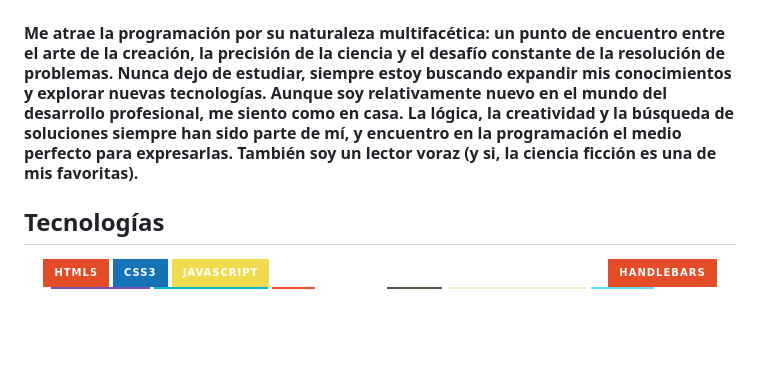
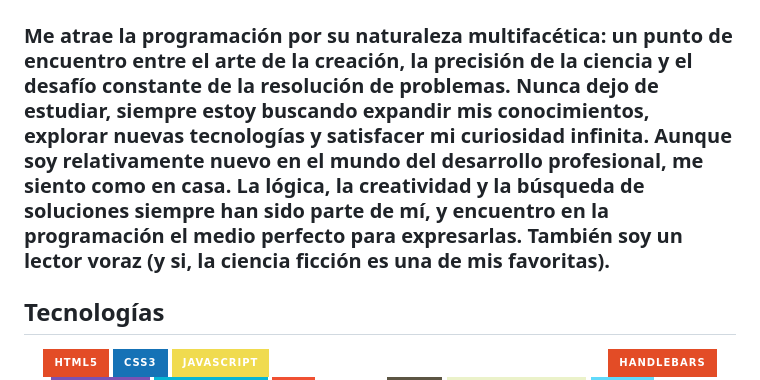
Before and after one commit to RamirezJM/RamirezJM, a Markdown page: README.md, the part around the change. GitHub-like rendering; badges without logos; blank space fills up the shorter version.

Commit message:
Update README.md
font size

```diff
--- a/README.md
+++ b/README.md
@@ -2,7 +2,7 @@
     <img src="images/programmer.jpg">
 </div>
 
-#### Me atrae la programación por su naturaleza multifacética: un punto de encuentro entre el arte de la creación, la precisión de la ciencia y el desafío constante de la resolución de problemas. Nunca dejo de estudiar, siempre estoy buscando expandir mis conocimientos y explorar nuevas tecnologías. Aunque soy relativamente nuevo en el mundo del desarrollo profesional, me siento como en casa. La lógica, la creatividad y la búsqueda de soluciones siempre han sido parte de mí, y encuentro en la programación el medio perfecto para expresarlas. También soy un lector voraz (y si, la ciencia ficción es una de mis favoritas).
+### Me atrae la programación por su naturaleza multifacética: un punto de encuentro entre el arte de la creación, la precisión de la ciencia y el desafío constante de la resolución de problemas. Nunca dejo de estudiar, siempre estoy buscando expandir mis conocimientos, explorar nuevas tecnologías y satisfacer mi curiosidad infinita. Aunque soy relativamente nuevo en el mundo del desarrollo profesional, me siento como en casa. La lógica, la creatividad y la búsqueda de soluciones siempre han sido parte de mí, y encuentro en la programación el medio perfecto para expresarlas. También soy un lector voraz (y si, la ciencia ficción es una de mis favoritas).
 
 ## Tecnologías
 
```
